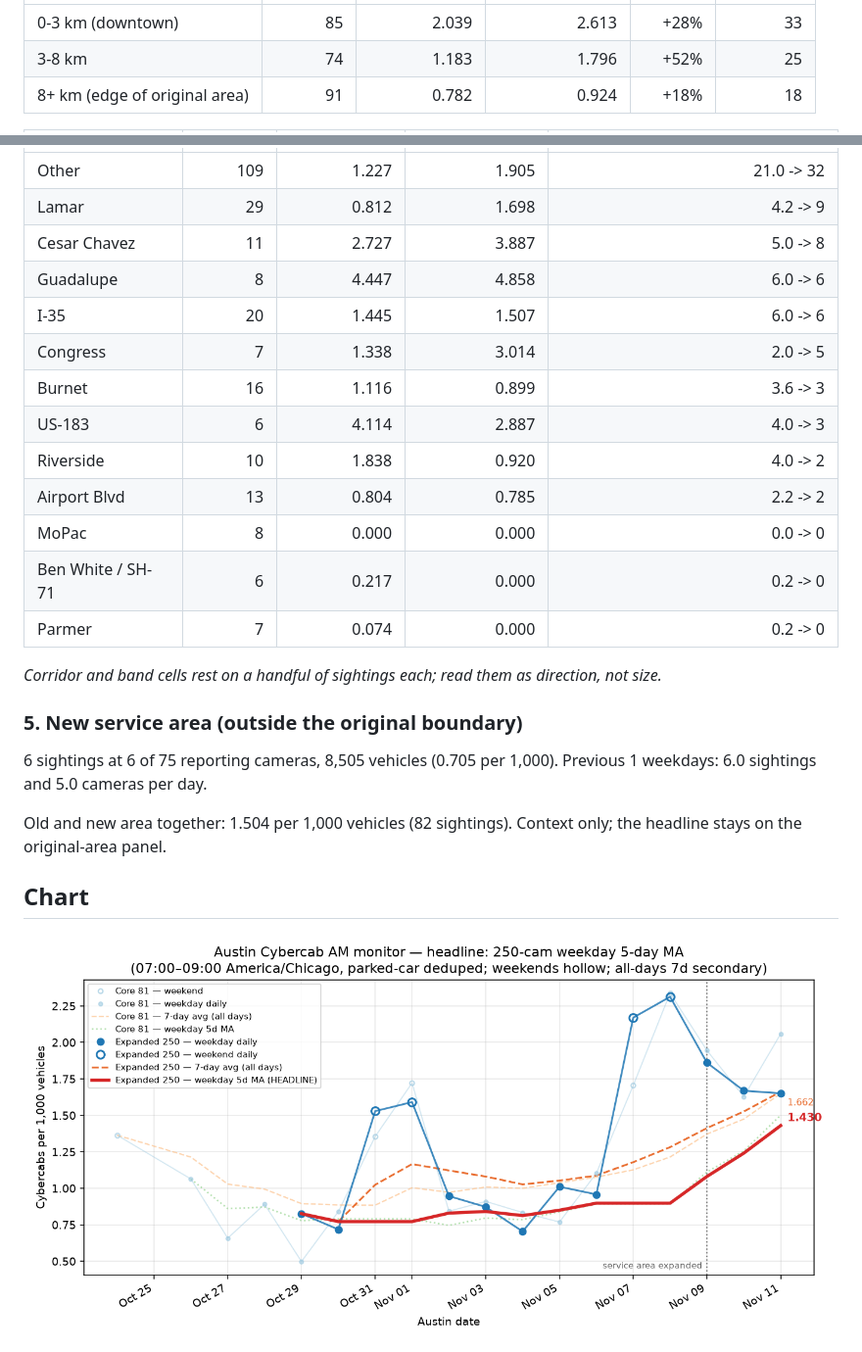
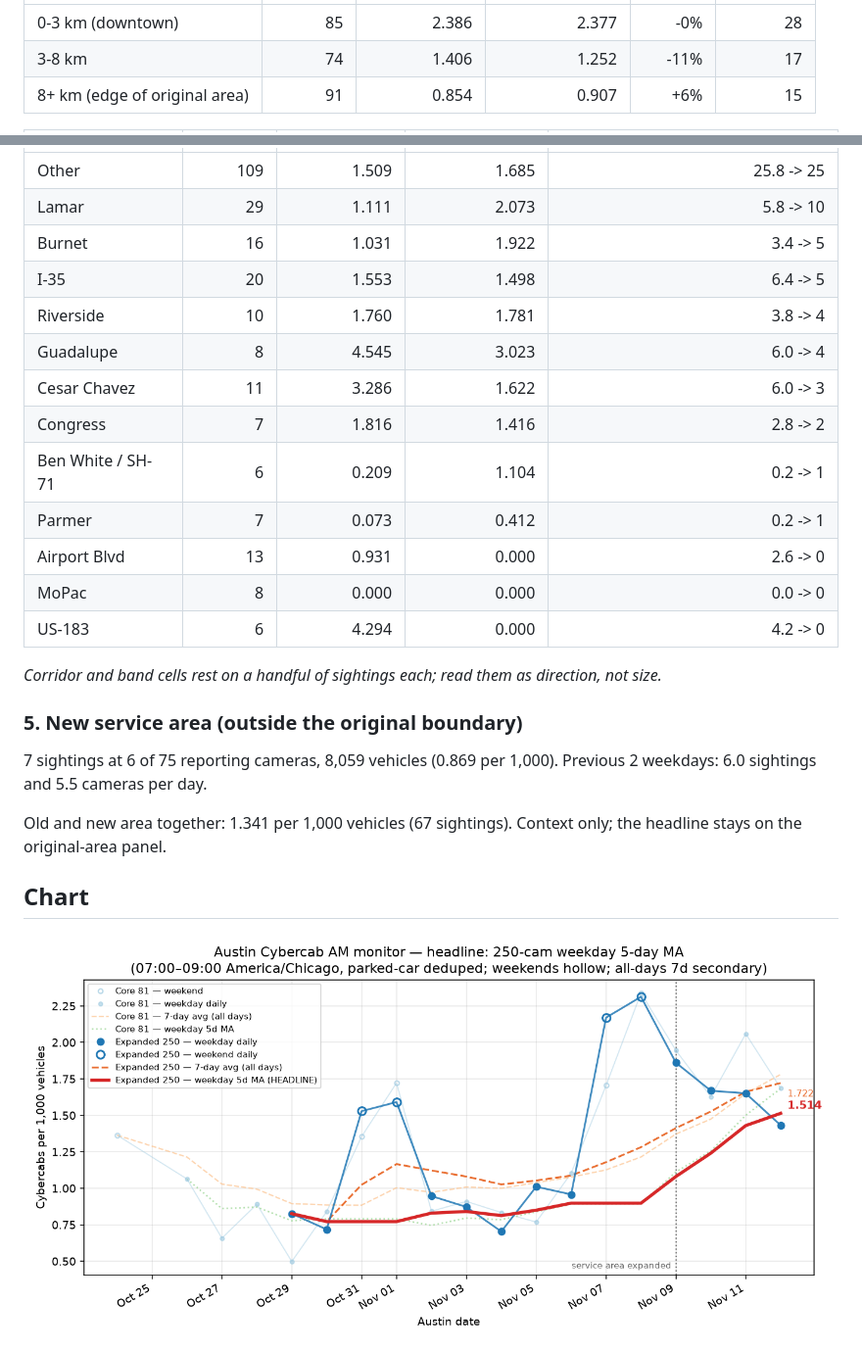
Before and after one commit to itochang123-create/cybercab-tracker, a Markdown page: LATEST.md, 2 parts joined by grey strips. Shown at 98% size. Rendered like a GitHub page; pictures changed too: charts/peak_monitor.png.

Commit message:
Daily report 2026-11-12

```diff
--- a/LATEST.md
+++ b/LATEST.md
@@ -67,5 +67,5 @@ Top 10 cameras hold 33% of the day's sightings. 9 of the 55 cameras with a sight
 | --- | ---: | ---: | ---: | ---: | ---: |
-| 0-3 km (downtown) | 85 | 2.039 | 2.613 | +28% | 33 |
-| 3-8 km | 74 | 1.183 | 1.796 | +52% | 25 |
-| 8+ km (edge of original area) | 91 | 0.782 | 0.924 | +18% | 18 |
+| 0-3 km (downtown) | 85 | 2.386 | 2.377 | -0% | 28 |
+| 3-8 km | 74 | 1.406 | 1.252 | -11% | 17 |
+| 8+ km (edge of original area) | 91 | 0.854 | 0.907 | +6% | 15 |
 
@@ -73,25 +73,25 @@ Top 10 cameras hold 33% of the day's sightings. 9 of the 55 cameras with a sight
 | --- | ---: | ---: | ---: | ---: |
-| Other | 109 | 1.227 | 1.905 | 21.0 -> 32 |
-| Lamar | 29 | 0.812 | 1.698 | 4.2 -> 9 |
-| Cesar Chavez | 11 | 2.727 | 3.887 | 5.0 -> 8 |
-| Guadalupe | 8 | 4.447 | 4.858 | 6.0 -> 6 |
-| I-35 | 20 | 1.445 | 1.507 | 6.0 -> 6 |
-| Congress | 7 | 1.338 | 3.014 | 2.0 -> 5 |
-| Burnet | 16 | 1.116 | 0.899 | 3.6 -> 3 |
-| US-183 | 6 | 4.114 | 2.887 | 4.0 -> 3 |
-| Riverside | 10 | 1.838 | 0.920 | 4.0 -> 2 |
-| Airport Blvd | 13 | 0.804 | 0.785 | 2.2 -> 2 |
+| Other | 109 | 1.509 | 1.685 | 25.8 -> 25 |
+| Lamar | 29 | 1.111 | 2.073 | 5.8 -> 10 |
+| Burnet | 16 | 1.031 | 1.922 | 3.4 -> 5 |
+| I-35 | 20 | 1.553 | 1.498 | 6.4 -> 5 |
+| Riverside | 10 | 1.760 | 1.781 | 3.8 -> 4 |
+| Guadalupe | 8 | 4.545 | 3.023 | 6.0 -> 4 |
+| Cesar Chavez | 11 | 3.286 | 1.622 | 6.0 -> 3 |
+| Congress | 7 | 1.816 | 1.416 | 2.8 -> 2 |
+| Ben White / SH-71 | 6 | 0.209 | 1.104 | 0.2 -> 1 |
+| Parmer | 7 | 0.073 | 0.412 | 0.2 -> 1 |
+| Airport Blvd | 13 | 0.931 | 0.000 | 2.6 -> 0 |
 | MoPac | 8 | 0.000 | 0.000 | 0.0 -> 0 |
-| Ben White / SH-71 | 6 | 0.217 | 0.000 | 0.2 -> 0 |
-| Parmer | 7 | 0.074 | 0.000 | 0.2 -> 0 |
+| US-183 | 6 | 4.294 | 0.000 | 4.2 -> 0 |
 
 _Corridor and band cells rest on a handful of sightings each; read them as direction, not size._
 
 ### 5. New service area (outside the original boundary)
 
-6 sightings at 6 of 75 reporting cameras, 8,505 vehicles (0.705 per 1,000). Previous 1 weekdays: 6.0 sightings and 5.0 cameras per day.
+7 sightings at 6 of 75 reporting cameras, 8,059 vehicles (0.869 per 1,000). Previous 2 weekdays: 6.0 sightings and 5.5 cameras per day.
 
-Old and new area together: 1.504 per 1,000 vehicles (82 sightings). Context only; the headline stays on the original-area panel.
+Old and new area together: 1.341 per 1,000 vehicles (67 sightings). Context only; the headline stays on the original-area panel.
 
 ## Chart
 
```
Also changed, not shown: other parts of LATEST.md (+33 -33 lines), reports/digest_2026-11-12.md (added, +100 -0 lines), reports/extras_2026-11-12.md (added, +68 -0 lines), 11 other files.
